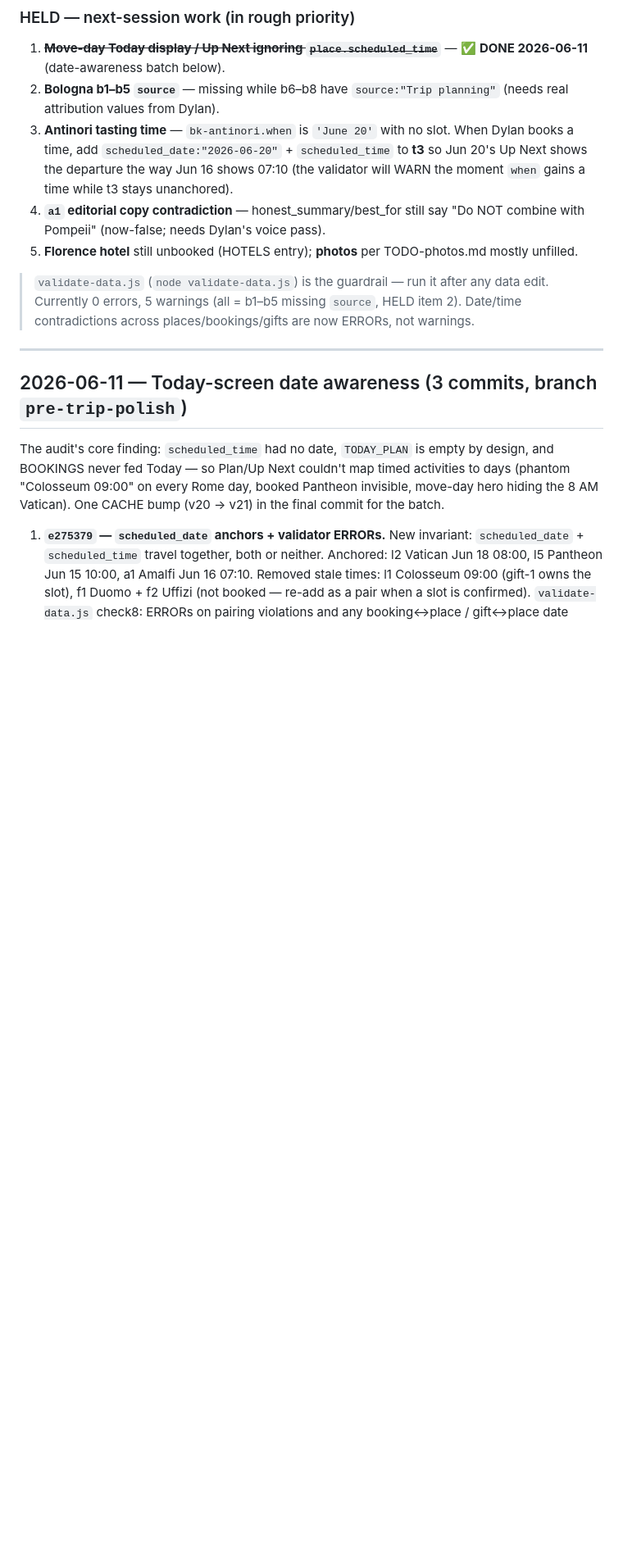
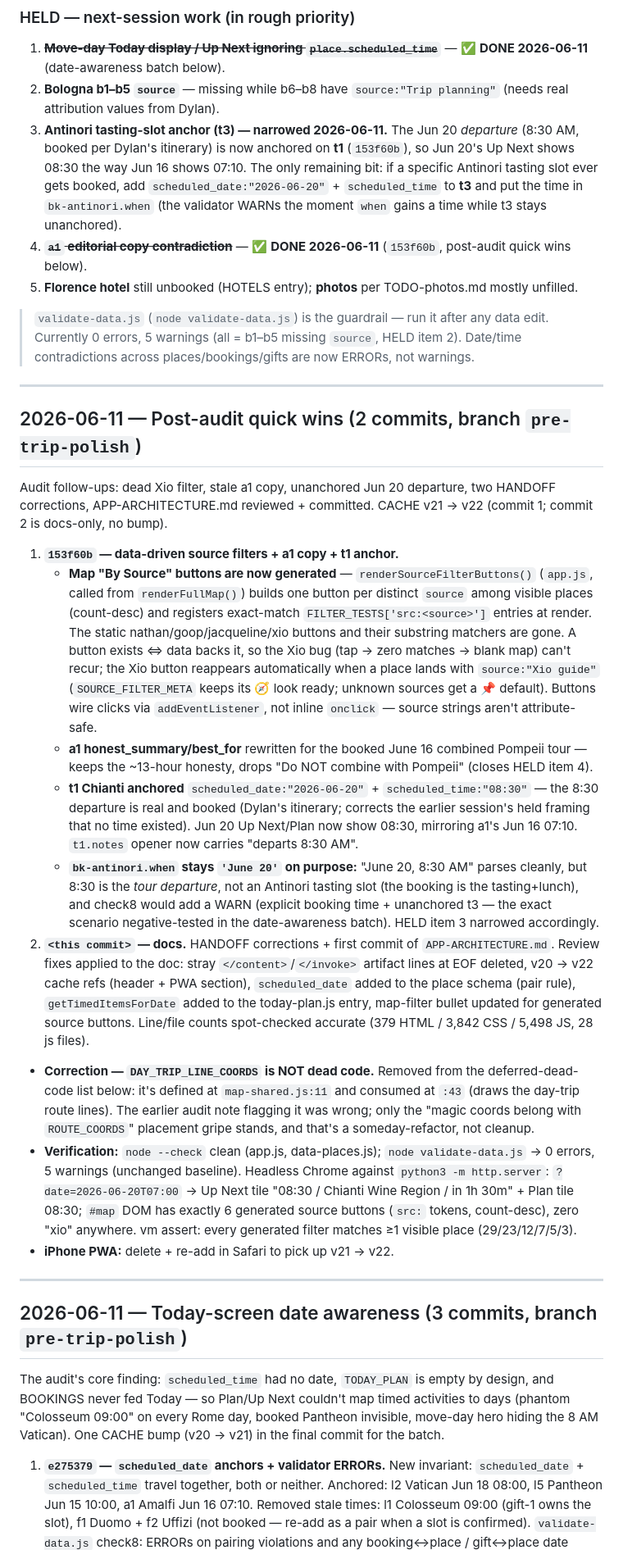
Before and after one commit to flenny2/italy-honeymoon, a Markdown page: HANDOFF.md, the part around one of its changes. Shown at 82% size. GitHub-like rendering; blank space fills up the shorter version.

```diff
--- a/HANDOFF.md
+++ b/HANDOFF.md
@@ -21,11 +23,28 @@
 ### HELD — next-session work (in rough priority)
 1. ~~**Move-day Today display / Up Next ignoring `place.scheduled_time`**~~ — ✅ **DONE 2026-06-11** (date-awareness batch below).
 2. **Bologna b1–b5 `source`** — missing while b6–b8 have `source:"Trip planning"` (needs real attribution values from Dylan).
-3. **Antinori tasting time** — `bk-antinori.when` is `'June 20'` with no slot. When Dylan books a time, add `scheduled_date:"2026-06-20"` + `scheduled_time` to **t3** so Jun 20's Up Next shows the departure the way Jun 16 shows 07:10 (the validator will WARN the moment `when` gains a time while t3 stays unanchored).
-4. **`a1` editorial copy contradiction** — honest_summary/best_for still say "Do NOT combine with Pompeii" (now-false; needs Dylan's voice pass).
+3. **Antinori tasting-slot anchor (t3) — narrowed 2026-06-11.** The Jun 20 *departure* (8:30 AM, booked per Dylan's itinerary) is now anchored on **t1** (`153f60b`), so Jun 20's Up Next shows 08:30 the way Jun 16 shows 07:10. The only remaining bit: if a specific Antinori tasting slot ever gets booked, add `scheduled_date:"2026-06-20"` + `scheduled_time` to **t3** and put the time in `bk-antinori.when` (the validator WARNs the moment `when` gains a time while t3 stays unanchored).
+4. ~~**`a1` editorial copy contradiction**~~ — ✅ **DONE 2026-06-11** (`153f60b`, post-audit quick wins below).
 5. **Florence hotel** still unbooked (HOTELS entry); **photos** per TODO-photos.md mostly unfilled.
 
 > `validate-data.js` (`node validate-data.js`) is the guardrail — run it after any data edit. Currently 0 errors, 5 warnings (all = b1–b5 missing `source`, HELD item 2). Date/time contradictions across places/bookings/gifts are now ERRORs, not warnings.
+
+---
+
+## 2026-06-11 — Post-audit quick wins (2 commits, branch `pre-trip-polish`)
+
+Audit follow-ups: dead Xio filter, stale a1 copy, unanchored Jun 20 departure, two HANDOFF corrections, APP-ARCHITECTURE.md reviewed + committed. CACHE v21 → v22 (commit 1; commit 2 is docs-only, no bump).
+
+1. **`153f60b` — data-driven source filters + a1 copy + t1 anchor.**
+   - **Map "By Source" buttons are now generated** — `renderSourceFilterButtons()` (`app.js`, called from `renderFullMap()`) builds one button per distinct `source` among visible places (count-desc) and registers exact-match `FILTER_TESTS['src:<source>']` entries at render. The static nathan/goop/jacqueline/xio buttons and their substring matchers are gone. A button exists ⇔ data backs it, so the Xio bug (tap → zero matches → blank map) can't recur; the Xio button reappears automatically when a place lands with `source:"Xio guide"` (`SOURCE_FILTER_META` keeps its 🧭 look ready; unknown sources get a 📌 default). Buttons wire clicks via `addEventListener`, not inline `onclick` — source strings aren't attribute-safe.
+   - **a1 honest_summary/best_for** rewritten for the booked June 16 combined Pompeii tour — keeps the ~13-hour honesty, drops "Do NOT combine with Pompeii" (closes HELD item 4).
+   - **t1 Chianti anchored** `scheduled_date:"2026-06-20"` + `scheduled_time:"08:30"` — the 8:30 departure is real and booked (Dylan's itinerary; corrects the earlier session's held framing that no time existed). Jun 20 Up Next/Plan now show 08:30, mirroring a1's Jun 16 07:10. `t1.notes` opener now carries "departs 8:30 AM".
+   - **`bk-antinori.when` stays `'June 20'` on purpose:** "June 20, 8:30 AM" parses cleanly, but 8:30 is the *tour departure*, not an Antinori tasting slot (the booking is the tasting+lunch), and check8 would add a WARN (explicit booking time + unanchored t3 — the exact scenario negative-tested in the date-awareness batch). HELD item 3 narrowed accordingly.
+2. **`<this commit>` — docs.** HANDOFF corrections + first commit of `APP-ARCHITECTURE.md`. Review fixes applied to the doc: stray `</content>`/`</invoke>` artifact lines at EOF deleted, v20 → v22 cache refs (header + PWA section), `scheduled_date` added to the place schema (pair rule), `getTimedItemsForDate` added to the today-plan.js entry, map-filter bullet updated for generated source buttons. Line/file counts spot-checked accurate (379 HTML / 3,842 CSS / 5,498 JS, 28 js files).
+
+- **Correction — `DAY_TRIP_LINE_COORDS` is NOT dead code.** Removed from the deferred-dead-code list below: it's defined at `map-shared.js:11` and consumed at `:43` (draws the day-trip route lines). The earlier audit note flagging it was wrong; only the "magic coords belong with `ROUTE_COORDS`" placement gripe stands, and that's a someday-refactor, not cleanup.
+- **Verification:** `node --check` clean (app.js, data-places.js); `node validate-data.js` → 0 errors, 5 warnings (unchanged baseline). Headless Chrome against `python3 -m http.server`: `?date=2026-06-20T07:00` → Up Next tile "08:30 / Chianti Wine Region / in 1h 30m" + Plan tile 08:30; `#map` DOM has exactly 6 generated source buttons (`src:` tokens, count-desc), zero "xio" anywhere. vm assert: every generated filter matches ≥1 visible place (29/23/12/7/5/3).
+- **iPhone PWA:** delete + re-add in Safari to pick up v21 → v22.
 
 ---
 
```
Also changed, not shown: other parts of HANDOFF.md (+5 -4 lines), APP-ARCHITECTURE.md (added, +373 -0 lines).
